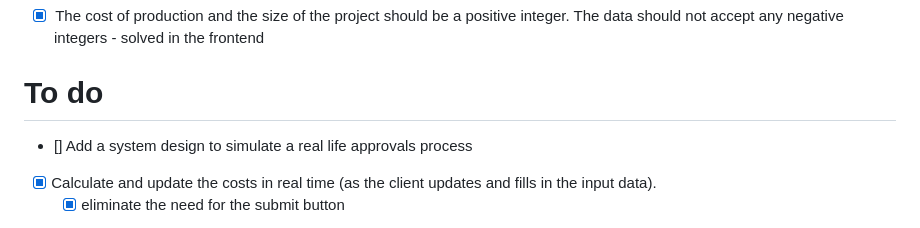
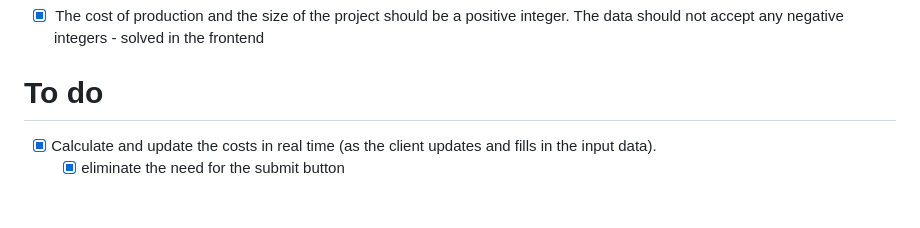
Before and after one commit to t-muthuri/building-permit-cost-calculator-be, a Markdown page: README.md, the part around the change. Drawn GitHub-style; blank space fills up the shorter version.

Commit message:
update: README

```diff
--- a/README.md
+++ b/README.md
@@ -153,7 +153,6 @@ Remove all data from the database and re-executes any post-synchronization handl
 * [x] <span style='color:green'> The cost of production and the size of the project should be a positive integer. The data should not accept any negative integers - solved in the frontend </span>
 
 # To do
-* [] Add a system design to simulate a real life approvals process
 * [x] Calculate and update the costs in real time (as the client updates and fills in the input data).
     * [x] eliminate the need for the submit button
 * [] Authorization - two users:
```
